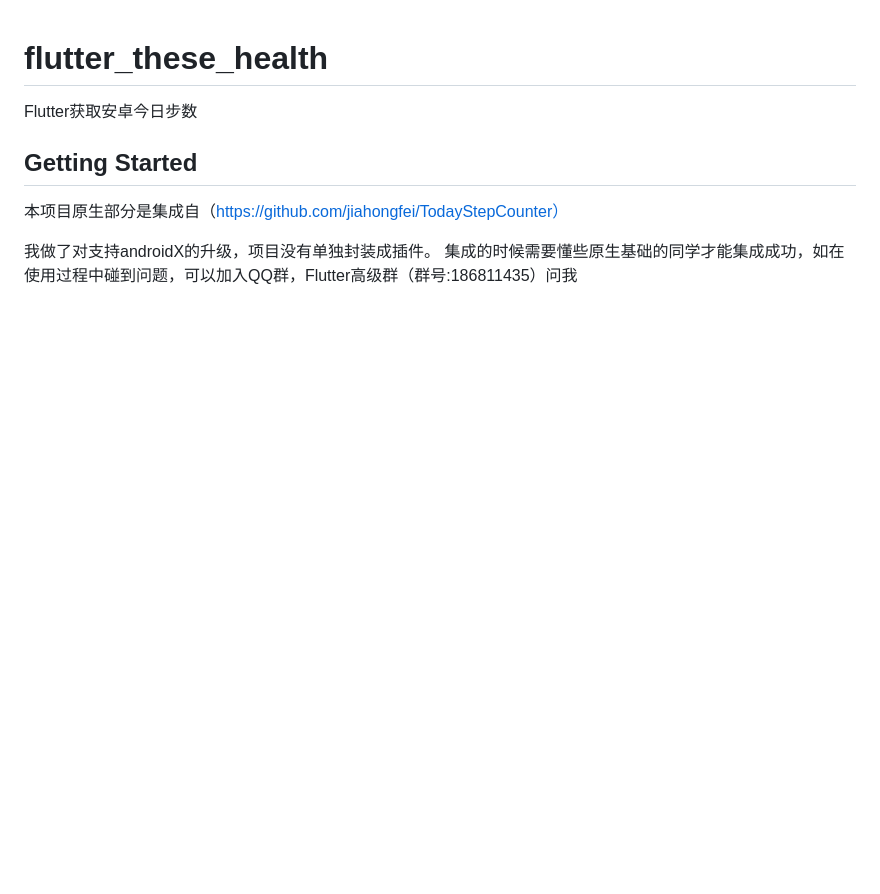
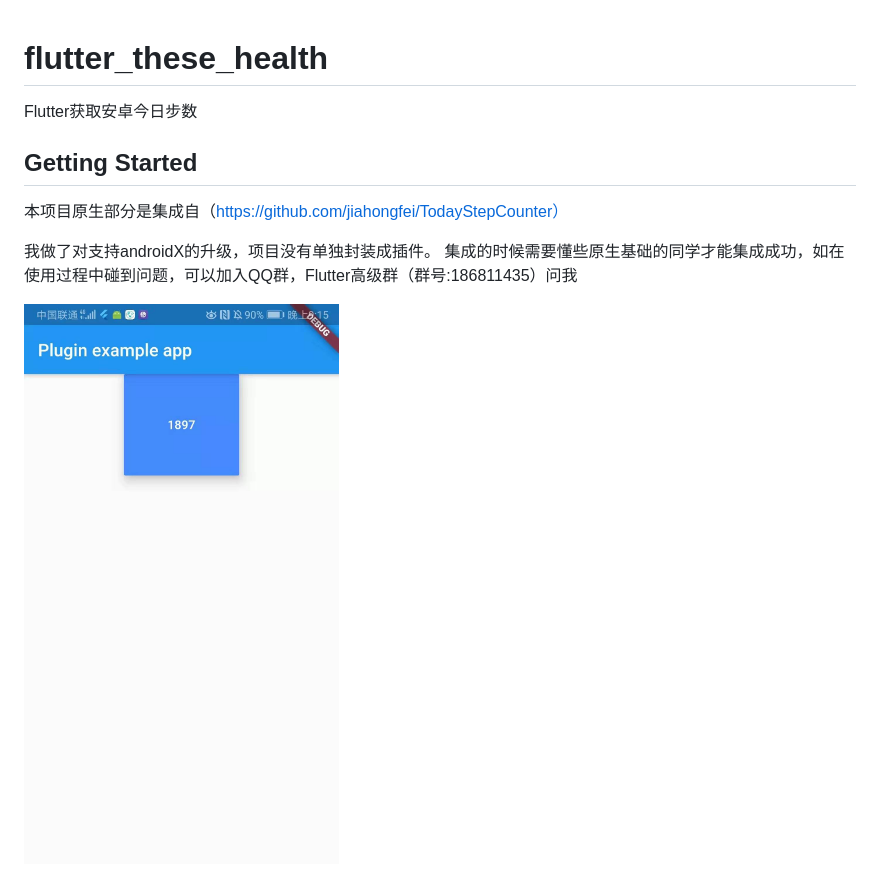
Before and after one commit to FlutterChina-io/flutter_these_health, a Markdown page: README.md, the part around the change. Drawn GitHub-style; pictures changed too: demo.jpg (added); blank space fills up the shorter version.

Commit message:
更新使用说明

```diff
--- a/README.md
+++ b/README.md
@@ -8,3 +8,6 @@ Flutter获取安卓今日步数
 
 我做了对支持androidX的升级，项目没有单独封装成插件。
 集成的时候需要懂些原生基础的同学才能集成成功，如在使用过程中碰到问题，可以加入QQ群，Flutter高级群（群号:186811435）问我
+
+
+![demo.png](/demo.jpg)
```
